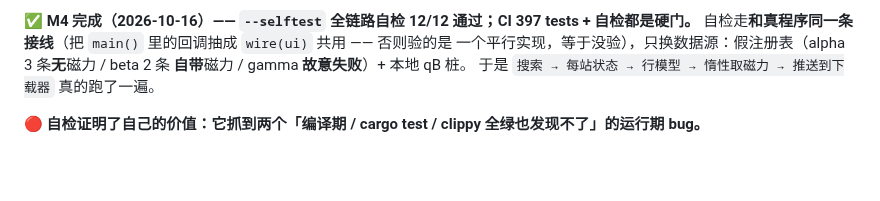
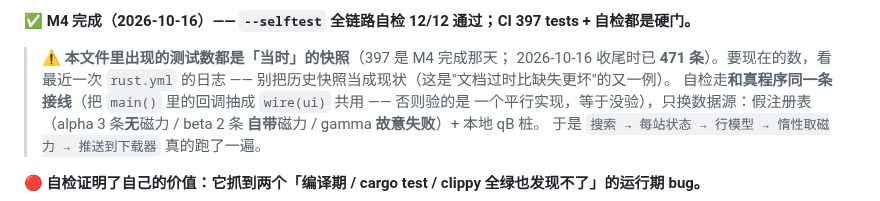
Before and after one commit to NoNameLeGo/torrent-search-app, a Markdown page: AGENTS.md, the part around the change. Rendered like a GitHub page; blank space fills up the shorter version.

Commit message:
docs: AGENTS.md 加一句「测试数是当时快照」——别把历史当现状
397 这个数在 M2/M4 的完成记录里出现 3 次，都是**当时**的快照（收尾时已 471）。
历史记录该留，但读的人容易把它当成现状 —— 这是文档过时比缺失更坏的又一例。

```diff
--- a/AGENTS.md
+++ b/AGENTS.md
@@ -696,6 +696,10 @@ provider 都没改**；同一个要求传播到四处泛型约束（`BoxFuture`
 回调存在组件内部，强引用会成环、组件永不释放。
 
 **✅ M4 完成（2026-10-16）—— `--selftest` 全链路自检 12/12 通过；CI 397 tests + 自检都是硬门。**
+
+> ⚠️ **本文件里出现的测试数都是「当时」的快照**（397 是 M4 完成那天；
+> 2026-10-16 收尾时已 **471 条**）。要现在的数，看最近一次 `rust.yml` 的日志 ——
+> 别把历史快照当成现状（这是"文档过时比缺失更坏"的又一例）。
 自检走**和真程序同一条接线**（把 `main()` 里的回调抽成 `wire(ui)` 共用 —— 否则验的是
 一个平行实现，等于没验），只换数据源：假注册表（alpha 3 条**无**磁力 / beta 2 条
 **自带**磁力 / gamma **故意失败**）+ 本地 qB 桩。
```
